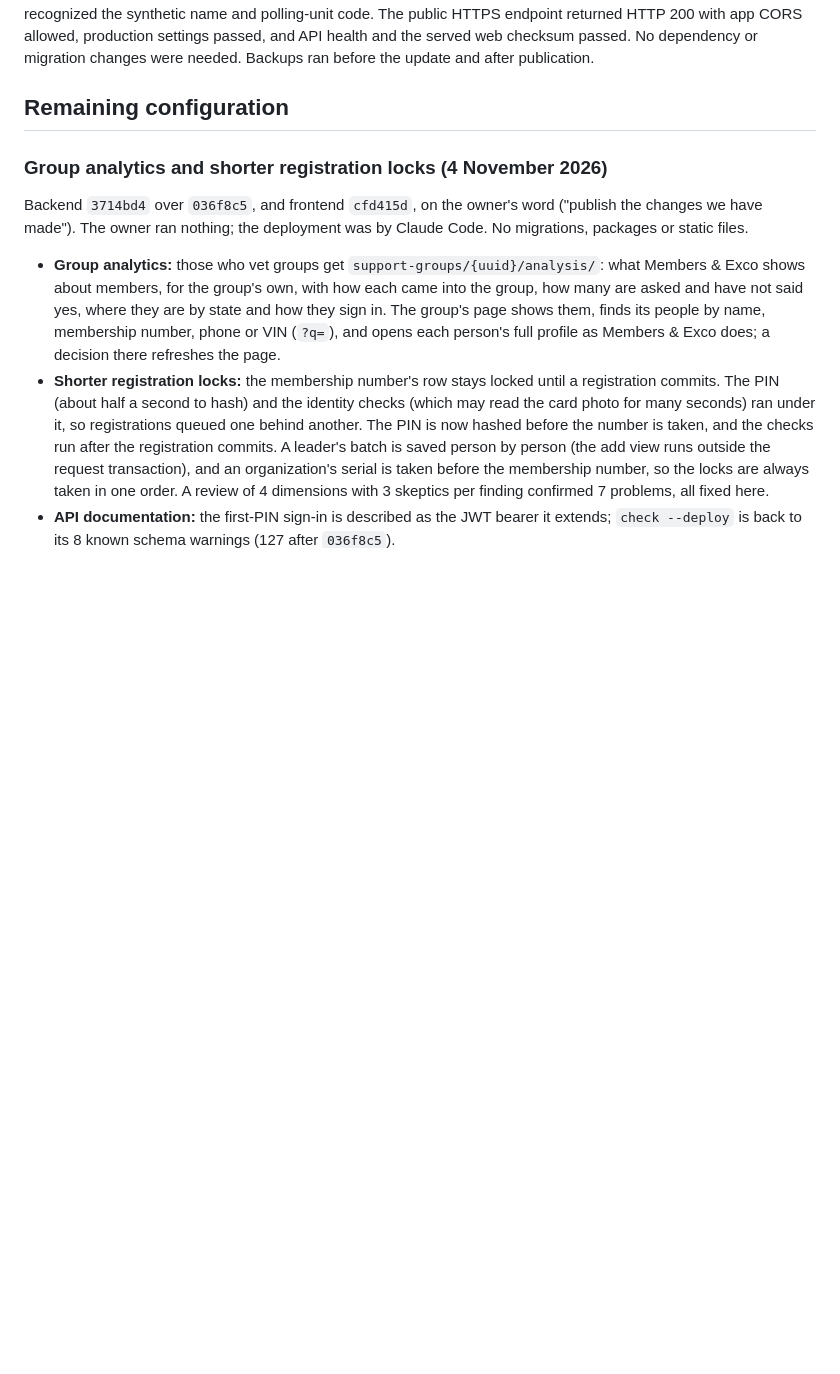
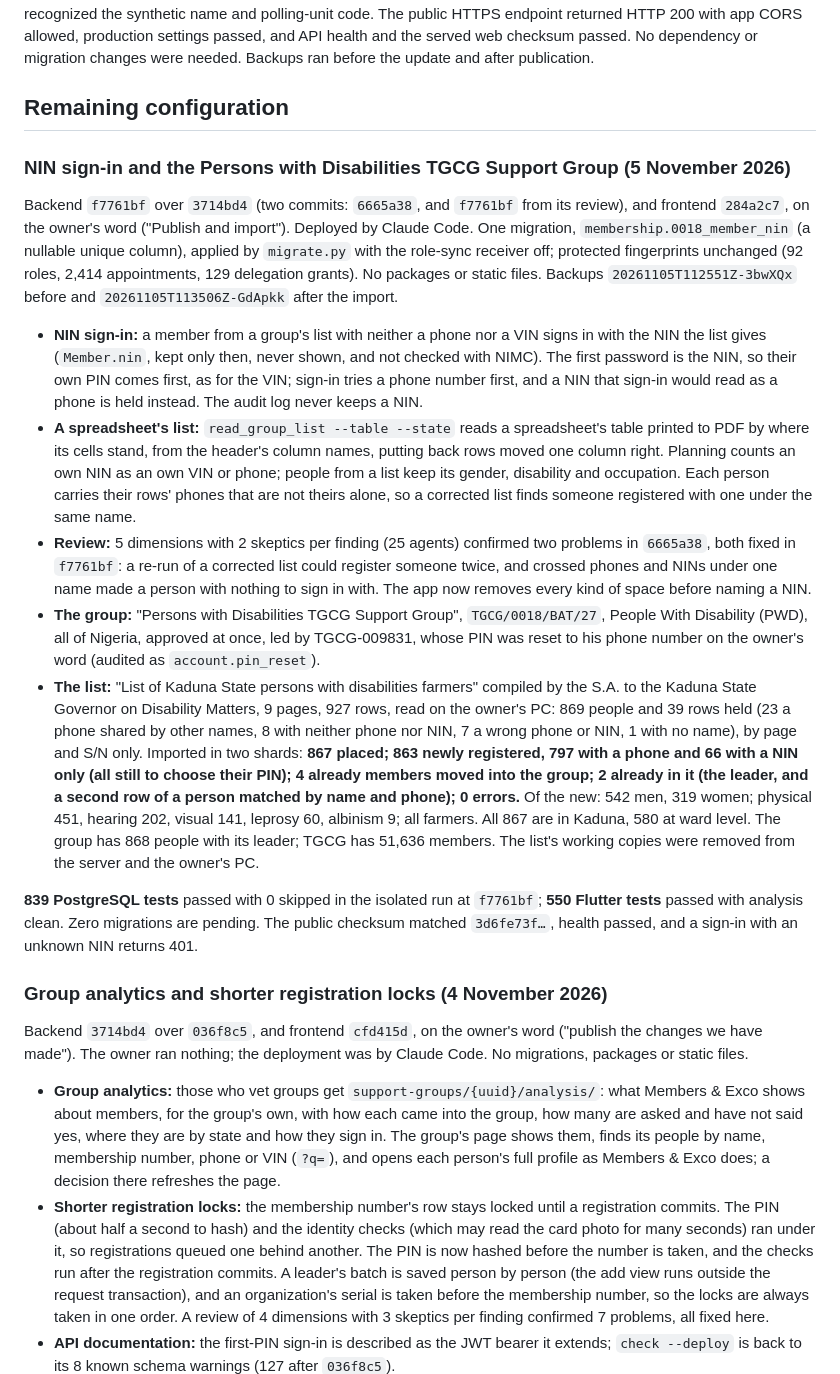
Before and after one commit to Bkzazzau1/TheGameChangerGroup, a Markdown page: docs/vps-deployment.md, the part around one of its changes. Drawn GitHub-style; blank space fills up the shorter version.

```diff
--- a/docs/vps-deployment.md
+++ b/docs/vps-deployment.md
@@ -175,6 +175,18 @@ An earlier deployment on 12 October 2026 published frontend `3f5405c` with backe
 The latest deployment on 12 October 2026 enabled Google-first/Tesseract-fallback reading and published the longer-timeout web build. The targeted Flutter API-client, member-app, server-login and PVC suites passed 53 tests, including deadline and streamed-response checks. Backend PVC-reading, registration, membership and USSD suites passed 85 tests using isolated SQLite without opening dotenv files. One native-Tesseract test was skipped locally; production verification used a real Google read, then a simulated Google failure with the real installed Tesseract, and both recognized the synthetic name and polling-unit code. The public HTTPS endpoint returned HTTP 200 with app CORS allowed, production settings passed, and API health and the served web checksum passed. No dependency or migration changes were needed. Backups ran before the update and after publication.
 
 ## Remaining configuration
+
+### NIN sign-in and the Persons with Disabilities TGCG Support Group (5 November 2026)
+
+Backend `f7761bf` over `3714bd4` (two commits: `6665a38`, and `f7761bf` from its review), and frontend `284a2c7`, on the owner's word ("Publish and import"). Deployed by Claude Code. One migration, `membership.0018_member_nin` (a nullable unique column), applied by `migrate.py` with the role-sync receiver off; protected fingerprints unchanged (92 roles, 2,414 appointments, 129 delegation grants). No packages or static files. Backups `20261105T112551Z-3bwXQx` before and `20261105T113506Z-GdApkk` after the import.
+
+- **NIN sign-in:** a member from a group's list with neither a phone nor a VIN signs in with the NIN the list gives (`Member.nin`, kept only then, never shown, and not checked with NIMC). The first password is the NIN, so their own PIN comes first, as for the VIN; sign-in tries a phone number first, and a NIN that sign-in would read as a phone is held instead. The audit log never keeps a NIN.
+- **A spreadsheet's list:** `read_group_list --table --state` reads a spreadsheet's table printed to PDF by where its cells stand, from the header's column names, putting back rows moved one column right. Planning counts an own NIN as an own VIN or phone; people from a list keep its gender, disability and occupation. Each person carries their rows' phones that are not theirs alone, so a corrected list finds someone registered with one under the same name.
+- **Review:** 5 dimensions with 2 skeptics per finding (25 agents) confirmed two problems in `6665a38`, both fixed in `f7761bf`: a re-run of a corrected list could register someone twice, and crossed phones and NINs under one name made a person with nothing to sign in with. The app now removes every kind of space before naming a NIN.
+- **The group:** "Persons with Disabilities TGCG Support Group", `TGCG/0018/BAT/27`, People With Disability (PWD), all of Nigeria, approved at once, led by TGCG-009831, whose PIN was reset to his phone number on the owner's word (audited as `account.pin_reset`).
+- **The list:** "List of Kaduna State persons with disabilities farmers" compiled by the S.A. to the Kaduna State Governor on Disability Matters, 9 pages, 927 rows, read on the owner's PC: 869 people and 39 rows held (23 a phone shared by other names, 8 with neither phone nor NIN, 7 a wrong phone or NIN, 1 with no name), by page and S/N only. Imported in two shards: **867 placed; 863 newly registered, 797 with a phone and 66 with a NIN only (all still to choose their PIN); 4 already members moved into the group; 2 already in it (the leader, and a second row of a person matched by name and phone); 0 errors.** Of the new: 542 men, 319 women; physical 451, hearing 202, visual 141, leprosy 60, albinism 9; all farmers. All 867 are in Kaduna, 580 at ward level. The group has 868 people with its leader; TGCG has 51,636 members. The list's working copies were removed from the server and the owner's PC.
+
+**839 PostgreSQL tests** passed with 0 skipped in the isolated run at `f7761bf`; **550 Flutter tests** passed with analysis clean. Zero migrations are pending. The public checksum matched `3d6fe73f…`, health passed, and a sign-in with an unknown NIN returns 401.
 
 ### Group analytics and shorter registration locks (4 November 2026)
 
```
Also changed, not shown: other parts of docs/vps-deployment.md (+7 -7 lines).
